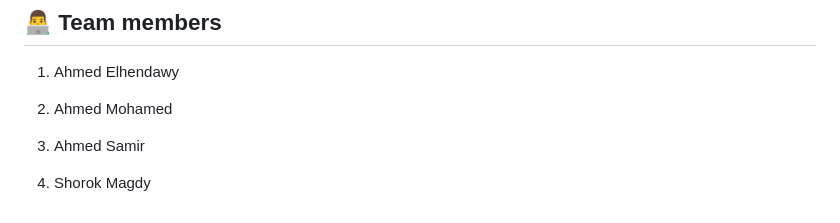
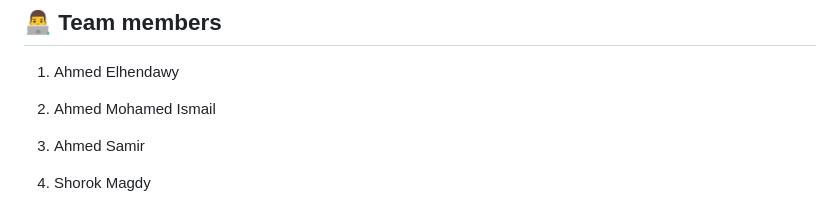
Before and after one commit to thehendawy/Inventory-App, a Markdown page: README.md, the part around the change. GitHub-like rendering.

```diff
--- a/README.md
+++ b/README.md
@@ -216,7 +216,7 @@ npm run dev
 
 1. Ahmed Elhendawy
 
-2. Ahmed Mohamed
+2. Ahmed Mohamed Ismail
 
 3. Ahmed Samir
 
```
